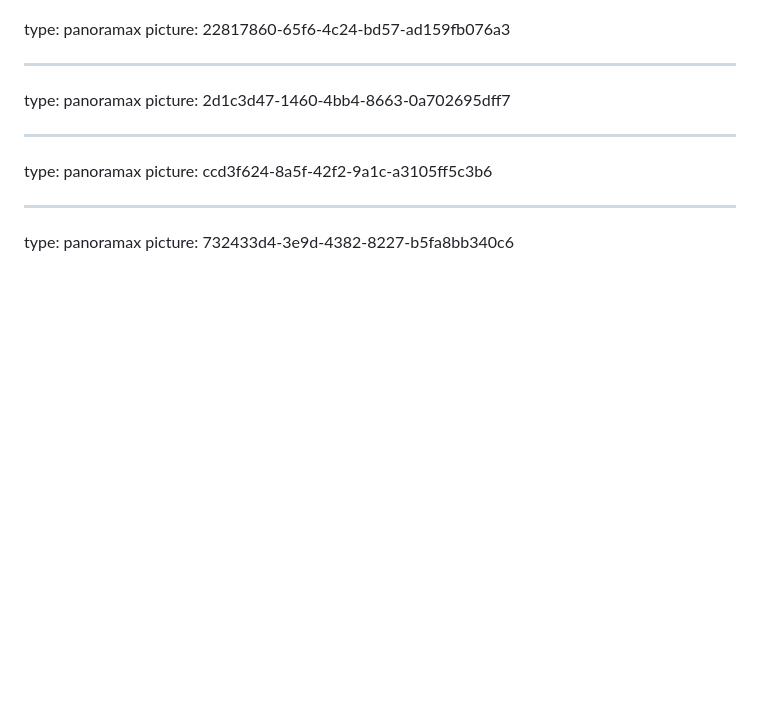
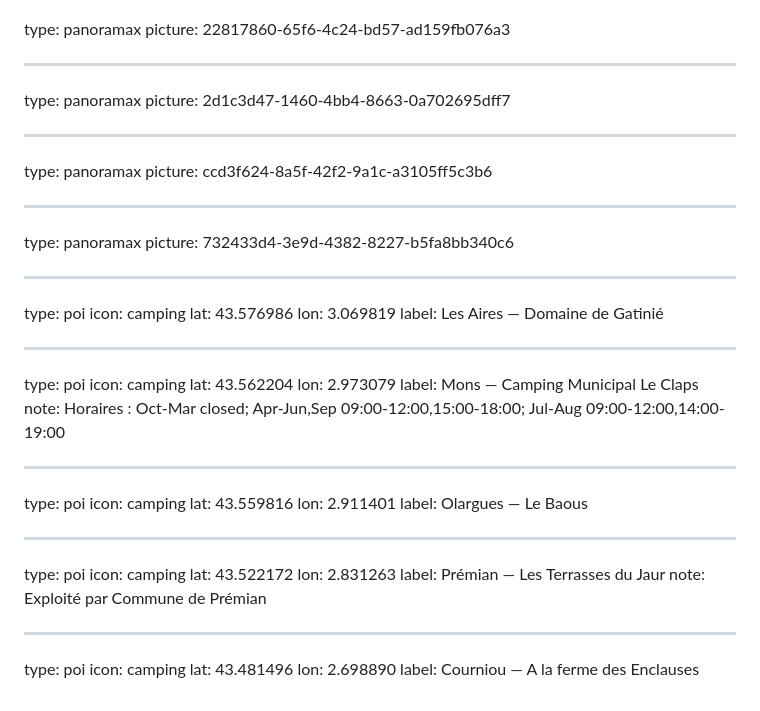
Before and after one commit to qhess34/gravel-montpellier, a Markdown page: rides/bedarieux-mazamet/points.md, the part around the change. Drawn GitHub-style; blank space fills up the shorter version.

Commit message:
add camping

```diff
--- a/rides/bedarieux-mazamet/points.md
+++ b/rides/bedarieux-mazamet/points.md
@@ -385,3 +385,46 @@ picture: ccd3f624-8a5f-42f2-9a1c-a3105ff5c3b6
 ---
 type: panoramax
 picture: 732433d4-3e9d-4382-8227-b5fa8bb340c6
+
+
+---
+
+type: poi
+icon: camping
+lat: 43.576986
+lon: 3.069819
+label: Les Aires — Domaine de Gatinié
+
+---
+
+type: poi
+icon: camping
+lat: 43.562204
+lon: 2.973079
+label: Mons — Camping Municipal Le Claps
+note: Horaires : Oct-Mar closed; Apr-Jun,Sep 09:00-12:00,15:00-18:00; Jul-Aug 09:00-12:00,14:00-19:00
+
+---
+
+type: poi
+icon: camping
+lat: 43.559816
+lon: 2.911401
+label: Olargues — Le Baous
+
+---
+
+type: poi
+icon: camping
+lat: 43.522172
+lon: 2.831263
+label: Prémian — Les Terrasses du Jaur
+note: Exploité par Commune de Prémian
+
+---
+
+type: poi
+icon: camping
+lat: 43.481496
+lon: 2.698890
+label: Courniou — A la ferme des Enclauses
```
